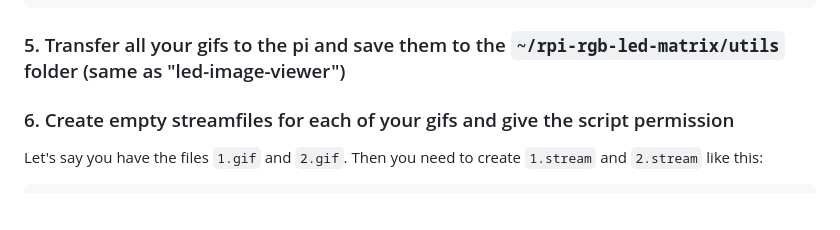
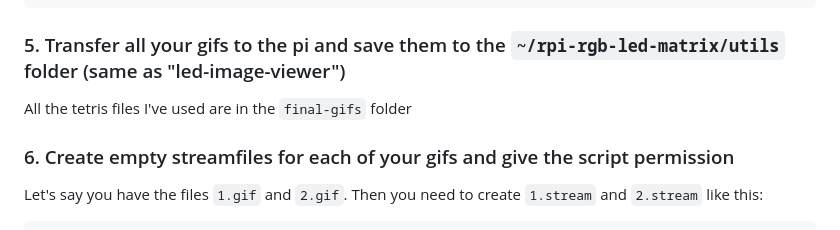
Before and after one commit to LoveDager/tetris-sign, a Markdown page: README.md, the part around the change. Rendered like a GitHub page; blank space fills up the shorter version.

```diff
--- a/README.md
+++ b/README.md
@@ -51,6 +51,8 @@ make led-image-viewer
 
 ### 5. Transfer all your gifs to the pi and save them to the `~/rpi-rgb-led-matrix/utils` folder (same as "led-image-viewer")
 
+All the tetris files I've used are in the `final-gifs` folder
+
 ### 6. Create empty streamfiles for each of your gifs and give the script permission
 Let's say you have the files `1.gif` and `2.gif`. Then you need to create `1.stream` and `2.stream` like this:
 
```
